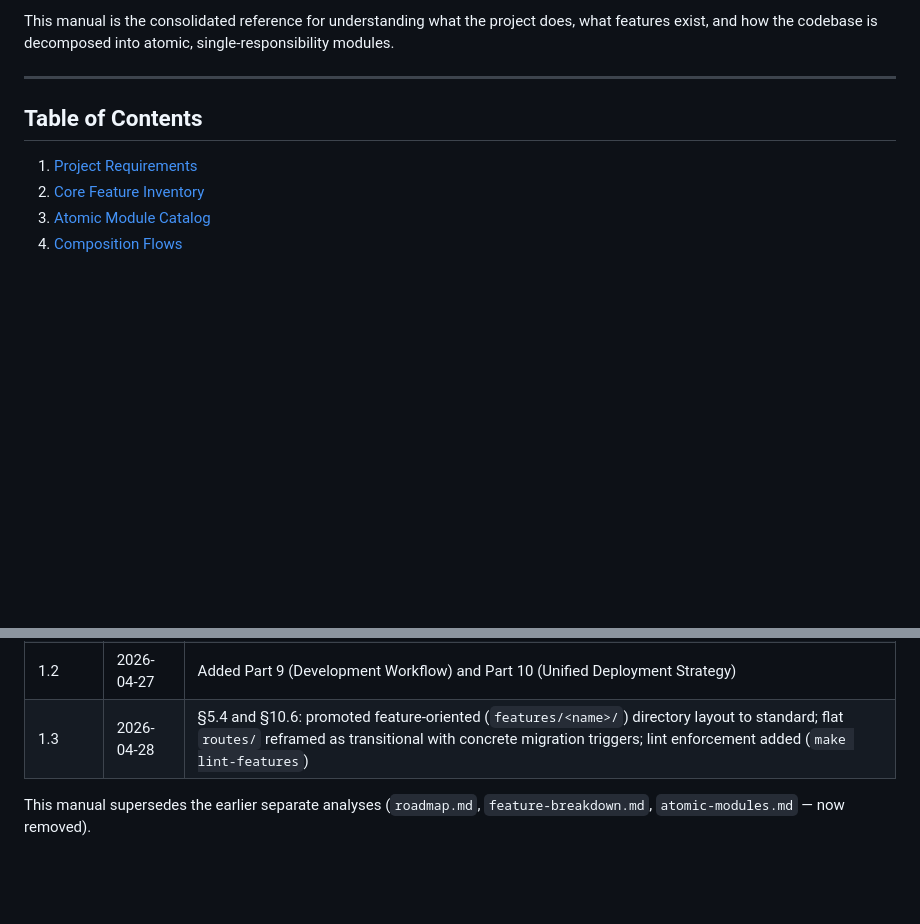
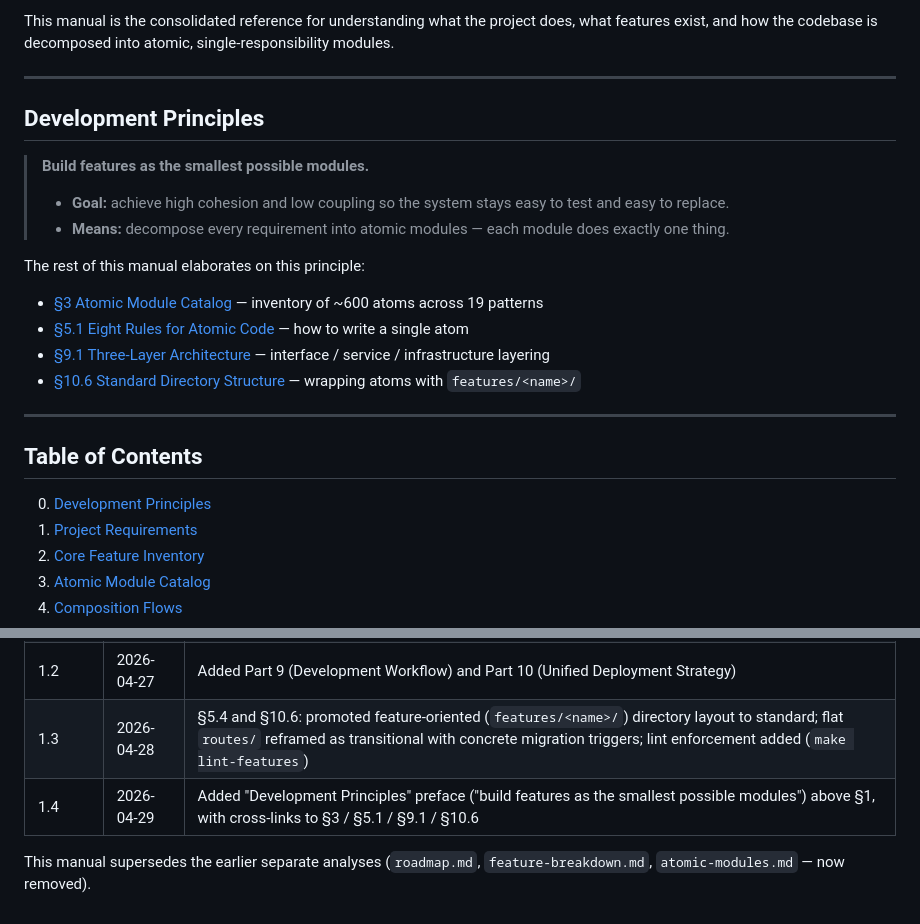
Before and after one commit to acronhuang/openradiusweb, a Markdown page: docs/development-manual.md, 2 parts joined by grey strips. GitHub-like rendering; blank space fills up the shorter version.

```diff
--- a/docs/development-manual.md
+++ b/docs/development-manual.md
@@ -9,8 +9,25 @@ This manual is the consolidated reference for understanding what the project doe
 
 ---
 
+## Development Principles
+
+> **Build features as the smallest possible modules.**
+>
+> - **Goal:** achieve high cohesion and low coupling so the system stays easy to test and easy to replace.
+> - **Means:** decompose every requirement into atomic modules — each module does exactly one thing.
+
+The rest of this manual elaborates on this principle:
+
+- [§3 Atomic Module Catalog](#part-3--atomic-module-catalog) — inventory of ~600 atoms across 19 patterns
+- [§5.1 Eight Rules for Atomic Code](#51-eight-rules-for-atomic-code) — how to write a single atom
+- [§9.1 Three-Layer Architecture](#91-three-layer-architecture) — interface / service / infrastructure layering
+- [§10.6 Standard Directory Structure](#106-standard-directory-structure-feature-oriented-recursively-modular) — wrapping atoms with `features/<name>/`
+
+---
+
 ## Table of Contents
 
+0. [Development Principles](#development-principles)
 1. [Project Requirements](#part-1--project-requirements)
 2. [Core Feature Inventory](#part-2--core-feature-inventory)
 3. [Atomic Module Catalog](#part-3--atomic-module-catalog)
@@ -2354,5 +2371,6 @@ The existing `services/gateway/routes/<resource>.py` files are transitional. Mig
 | 1.1 | 2026-04-27 | Added Part 7 (API Spec) and Part 8 (Decoupling Design); bilingual EN/ZH |
 | 1.2 | 2026-04-27 | Added Part 9 (Development Workflow) and Part 10 (Unified Deployment Strategy) |
 | 1.3 | 2026-04-28 | §5.4 and §10.6: promoted feature-oriented (`features/<name>/`) directory layout to standard; flat `routes/` reframed as transitional with concrete migration triggers; lint enforcement added (`make lint-features`) |
+| 1.4 | 2026-04-29 | Added "Development Principles" preface ("build features as the smallest possible modules") above §1, with cross-links to §3 / §5.1 / §9.1 / §10.6 |
 
 This manual supersedes the earlier separate analyses (`roadmap.md`, `feature-breakdown.md`, `atomic-modules.md` — now removed).
```
Also changed, not shown: other parts of docs/development-manual.md (+2 -2 lines), docs/development-manual.zh.md (+20 -2 lines).
